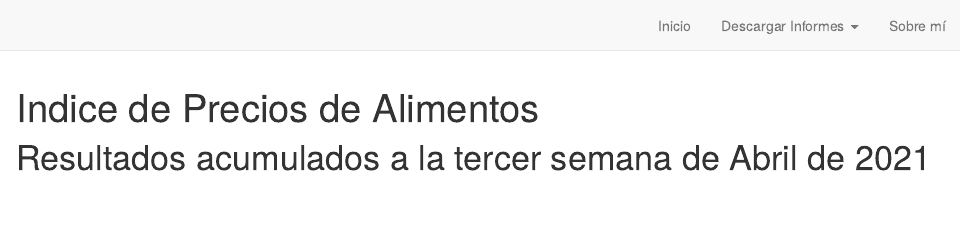
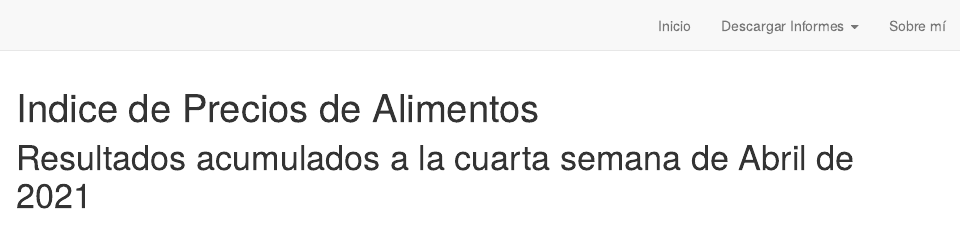
Before and after one commit to lucas-peralta/lucas-peralta, an R Markdown document (index.Rmd): the page in a window 1100 px wide, from its top. Rendered offline with R 4.5, knitr and Pandoc, with nearby package versions; drawn as R Markdown's standard HTML page in place of the format the file asks for; some code elsewhere in the file could not run offline.

Commit message:
actualizo

````diff
--- a/index.Rmd
+++ b/index.Rmd
@@ -6,7 +6,7 @@ site: distill::distill_website
 ---
 
 
-# Resultados acumulados a la tercer semana de Abril de 2021
+# Resultados acumulados a la cuarta semana de Abril de 2021
 
 ```{r, echo=FALSE}
 htmltools::includeHTML("../../06.Graficos_tablas/cuadro1.html")
````
Also changed, not shown: index.html.
